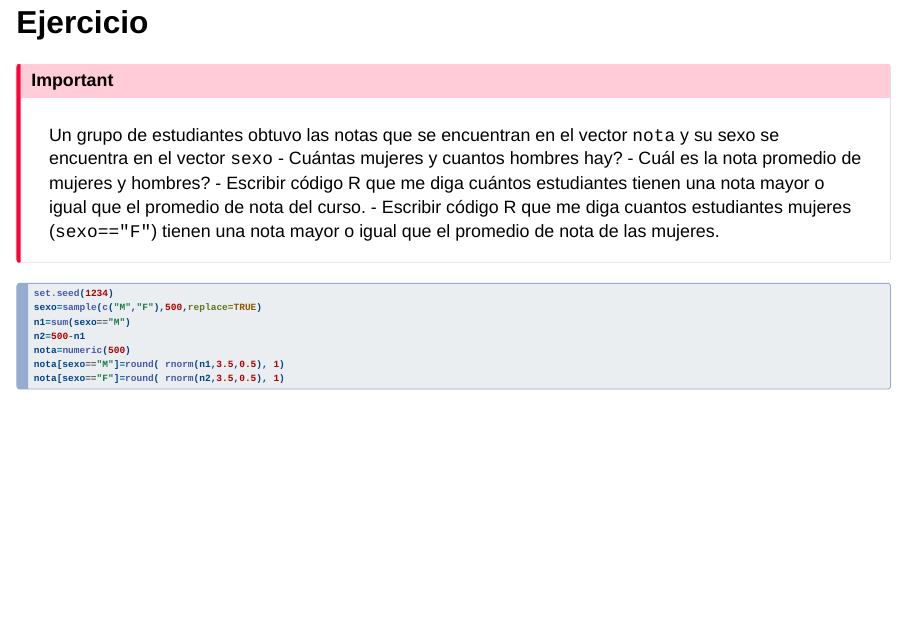
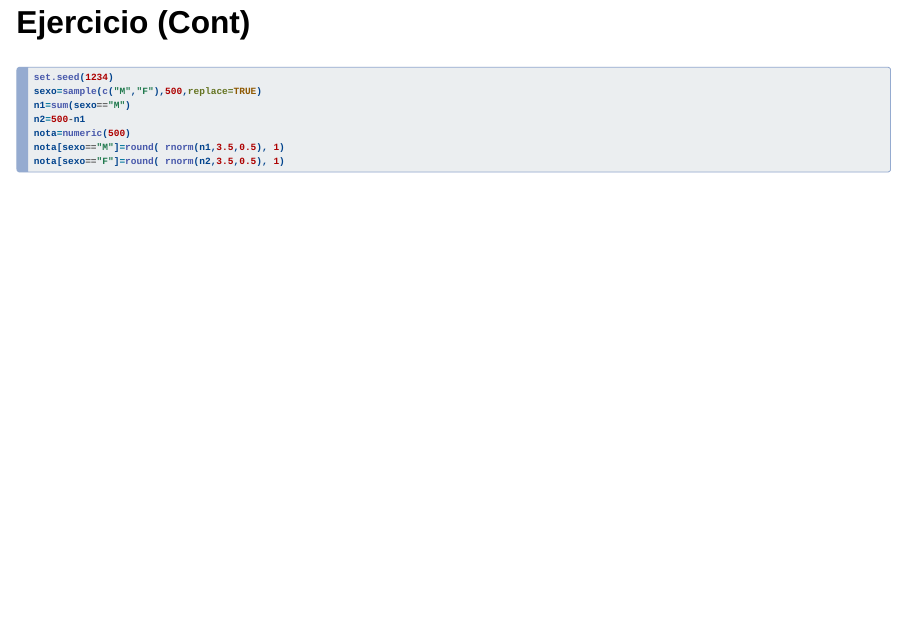
Before and after one commit to mamoralesri/computacional, a Quarto document (Clase2OperConVectores2026-1.qmd): page 33 of 87 before the commit and page 34 of 88 after it. Rendered offline with R 4.5, knitr and Pandoc in place of Quarto, with nearby package versions; drawn as Slidy slides in place of the format the file asks for.

Commit message:
Respaldo automático: 2026-03-16 17:21

````diff
--- a/Clase2OperConVectores2026-1.qmd
+++ b/Clase2OperConVectores2026-1.qmd
@@ -375,7 +375,3 @@ cont
 
 ::: callout-important
 Un grupo de estudiantes obtuvo las notas que se encuentran en el vector `nota` y su sexo se encuentra en el vector `sexo`
-- Cuántas mujeres y cuantos hombres hay?
-- Cuál es la nota promedio de mujeres y hombres?
-- Escribir código R que me diga cuántos estudiantes tienen una nota mayor o igual que el promedio de nota del curso.
-- Escribir código R que me diga cuantos estudiantes mujeres (`sexo=="F"`) tienen una nota mayor o igual que el promedio de nota de las mujeres.
@@ -383,3 +386,4 @@ Un grupo de estudiantes obtuvo las notas que se encuentran en el vector `nota` y
+## Ejercicio (Cont)
 
 ```{r echo=TRUE, eval=TRUE}
 set.seed(1234)
````
Also changed, not shown: Clase2OperConVectores2026-1.html, Clase2OperConVectores2026-1_files/figure-revealjs/unnamed-chunk-52-1.png, Clase2OperConVectores2026-1_files/figure-revealjs/unnamed-chunk-9-1.png, PruebaPython.pdf, Clase2OperConVectores2026-1.qmd (8 more changed lines), 2 other files.
